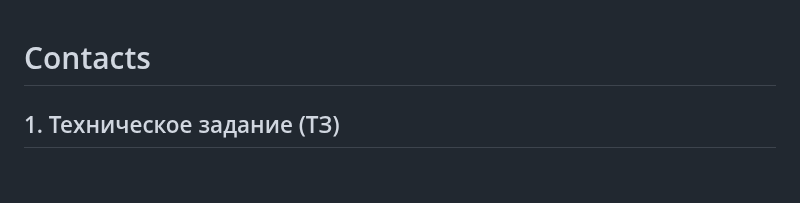
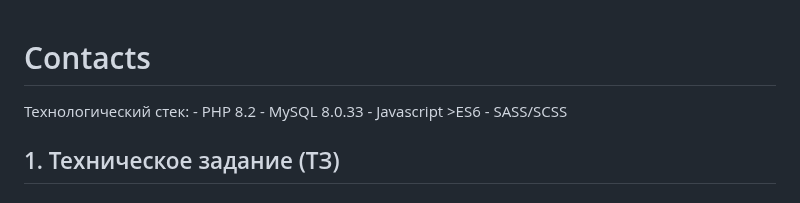
Before and after one commit to tolkensak/Contacts, a Markdown page: README.md, the part around the change. GitHub-like rendering.

```diff
--- a/README.md
+++ b/README.md
@@ -1,4 +1,10 @@
 # Contacts
+
+Технологический стек:
+    - PHP 8.2
+    - MySQL 8.0.33
+    - Javascript >ES6
+    - SASS/SCSS
 
 </br>
 
```
